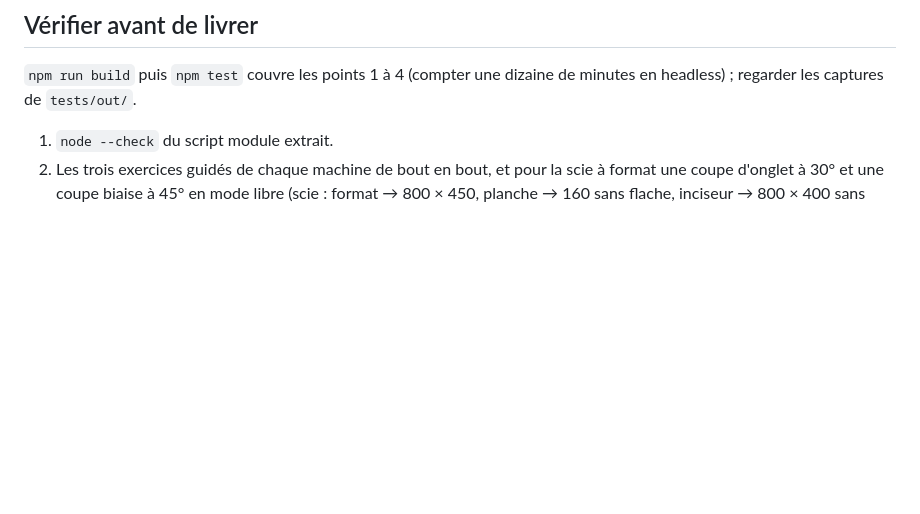
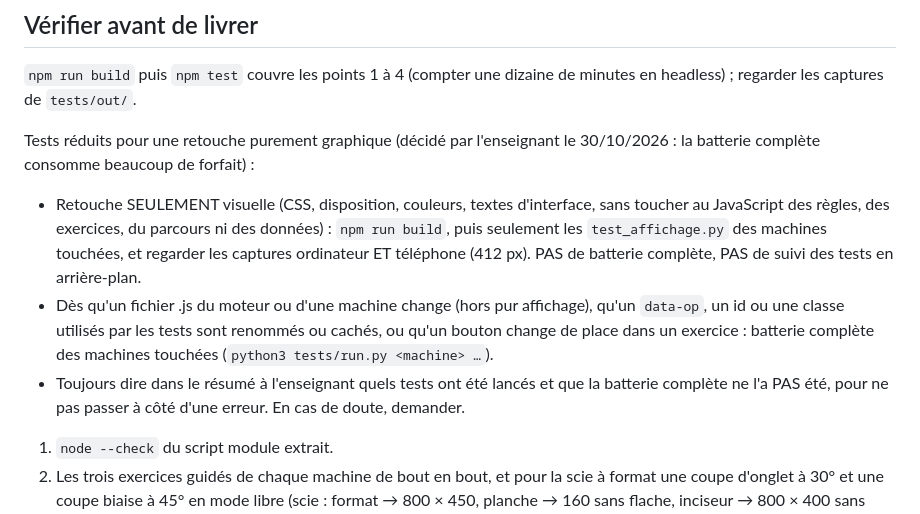
Before and after one commit to dedelecowboy/atelier-bois-3d, a Markdown page: CLAUDE.md, the part around the change. Drawn GitHub-style; blank space fills up the shorter version.

Commit message:
CLAUDE.md : tests réduits pour une retouche purement graphique
Co-Authored-By: Claude Opus 5.5 <noreply@anthropic.com>
Claude-Session: https://claude.ai/code/session_01BPhPZadxGdsnnEFchRYxFL

```diff
--- a/CLAUDE.md
+++ b/CLAUDE.md
@@ -396,6 +396,12 @@ Chants bruts numérotés (1, 2, 3, 4 ; U = chant d'usine), chants sciés en lett
 
 `npm run build` puis `npm test` couvre les points 1 à 4 (compter une dizaine de minutes en headless) ; regarder les captures de `tests/out/`.
 
+Tests réduits pour une retouche purement graphique (décidé par l'enseignant le 30/10/2026 : la batterie complète consomme beaucoup de forfait) :
+- Retouche SEULEMENT visuelle (CSS, disposition, couleurs, textes d'interface, sans toucher au JavaScript des règles, des exercices, du parcours ni des données) : `npm run build`, puis seulement les `test_affichage.py` des machines touchées, et regarder les captures ordinateur ET téléphone (412 px). PAS de batterie complète, PAS de suivi des tests en arrière-plan.
+- Dès qu'un fichier .js du moteur ou d'une machine change (hors pur affichage), qu'un `data-op`, un id ou une classe utilisés par les tests sont renommés ou cachés, ou qu'un bouton change de place dans un exercice : batterie complète des machines touchées (`python3 tests/run.py <machine> …`).
+- Toujours dire dans le résumé à l'enseignant quels tests ont été lancés et que la batterie complète ne l'a PAS été, pour ne pas passer à côté d'une erreur. En cas de doute, demander.
+
+
 1. `node --check` du script module extrait.
 2. Les trois exercices guidés de chaque machine de bout en bout, et pour la scie à format une coupe d'onglet à 30° et une coupe biaise à 45° en mode libre (scie : format → 800 × 450, planche → 160 sans flache, inciseur → 800 × 400 sans éclat ; dégauchisseuse : rectiligne, cintrée, fil incliné ; déligneuse : 2 × 85, avivé de 140 sans flache, 4 × 45 en une passe ; scie radiale : 4 × 550 à la butée, purge fente / nœud / gerce, 3 × 600 à bouts biais ; raboteuse : traverse à 70 × 27, série de 3 montants à 70 × 27, frêne à 22,0 sans arrachement et chêne renvoyé à la dégauchisseuse ; toupie : quart de rond R 10, feuillure 12 × 15 en deux passes, 3 baguettes moulurées sur toute la rive + pièce courte écartée, et `test_securite.py` ; tenonneuse : tenon 9 × 40 à 9 de SR1, 3 traverses aux deux bouts à 500 entre arasements, 2 enfourchements 9 × 40 et pièce courte écartée, et `test_securite.py` ; scie à ruban : lame de 30 montée et réglée, console chantournée côté chute à 1 mm au plus, lame refendue à 20 ± 0,5 et rondin écarté ; mortaiseuse : bédane de 10 en bon état monté machine consignée, mortaise 10 × 40 × 30 à 9 de SR1 et 60 du bout, 4 mortaises 8 × 60 × 37 à 150 de chaque bout et assemblage avec la traverse, et les gestes refusés de `test_exercices.py`).
 3. Le parcours complet avec une fausse API SCORM (note, statut, interactions, reprise).
```
